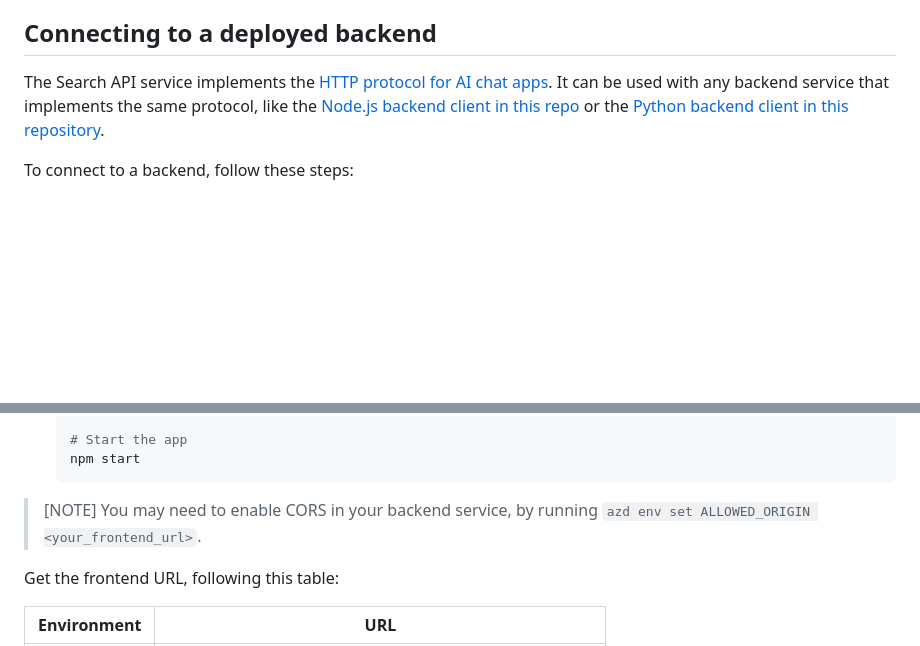
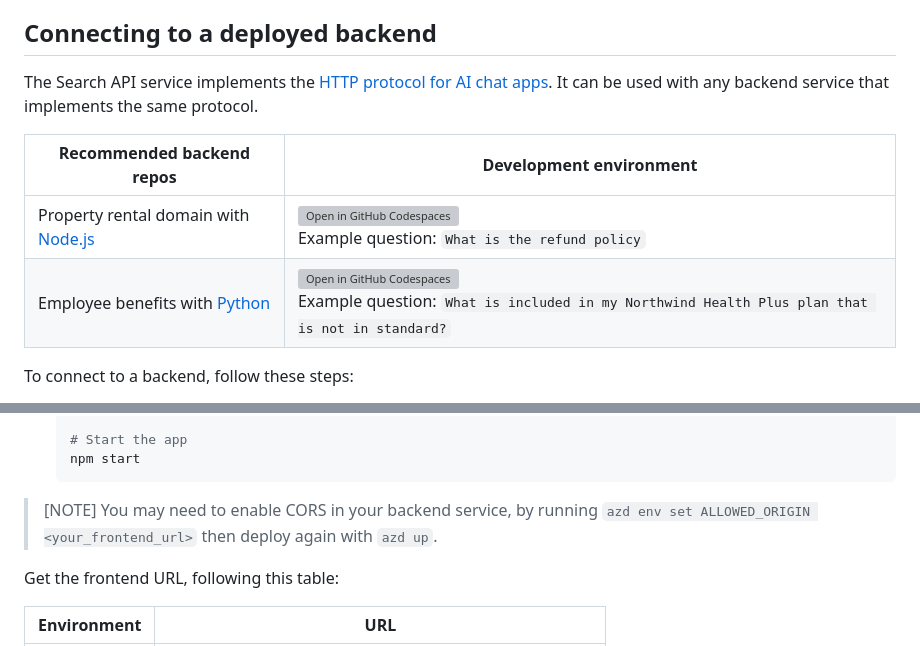
Before and after one commit to Azure-Samples/azure-openai-chat-frontend, a Markdown page: README.md, 2 parts joined by grey strips. Rendered like a GitHub page; blank space fills up the shorter version; grey boxes are pictures that could not be loaded.

Commit message:
docs: add codespaces links (#3)
* docs: add codespaces links

* docs: save to redeploy for CORS

* docs: edit readme file

````diff
--- a/README.md
+++ b/README.md
@@ -35,7 +35,12 @@ Then you can proceed by following these steps:
 
 ## Connecting to a deployed backend
 
-The Search API service implements the [HTTP protocol for AI chat apps](https://github.com/Azure-Samples/ai-chat-app-protocol). It can be used with any backend service that implements the same protocol, like the [Node.js backend client in this repo](https://github.com/Azure-Samples/azure-search-openai-javascript) or the [Python backend client in this repository](https://github.com/Azure-Samples/azure-search-openai-demo).
+The Search API service implements the [HTTP protocol for AI chat apps](https://github.com/Azure-Samples/ai-chat-app-protocol). It can be used with any backend service that implements the same protocol.
+
+| Recommended backend repos | Development environment |
+| -- | -- |
+|Property rental domain with [Node.js](https://github.com/Azure-Samples/azure-search-openai-javascript)|[![Open in GitHub Codespaces](https://github.com/codespaces/badge.svg)](https://codespaces.new/Azure-Samples/azure-search-openai-javascript)<br>Example question: `What is the refund policy`|
+|Employee benefits with [Python](https://github.com/Azure-Samples/azure-search-openai-demo)|[![Open in GitHub Codespaces](https://github.com/codespaces/badge.svg)](https://codespaces.new/Azure-Samples/azure-search-openai-demo)<br>Example question: `What is included in my Northwind Health Plus plan that is not in standard?`|
 
 To connect to a backend, follow these steps:
 
@@ -58,7 +63,7 @@ To connect to a backend, follow these steps:
   ```
 
 > [NOTE]
-> You may need to enable CORS in your backend service, by running `azd env set ALLOWED_ORIGIN <your_frontend_url>`.
+> You may need to enable CORS in your backend service, by running `azd env set ALLOWED_ORIGIN <your_frontend_url>` then deploy again with `azd up`.
 
 Get the frontend URL, following this table:
 
````
